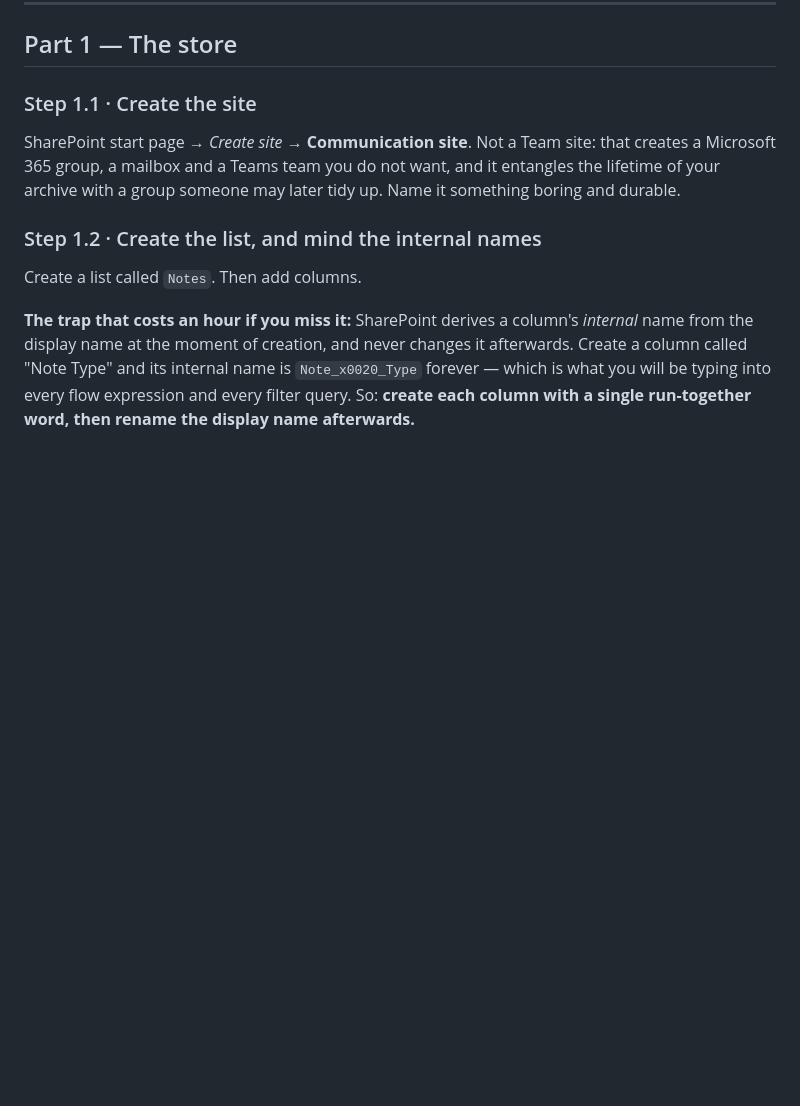
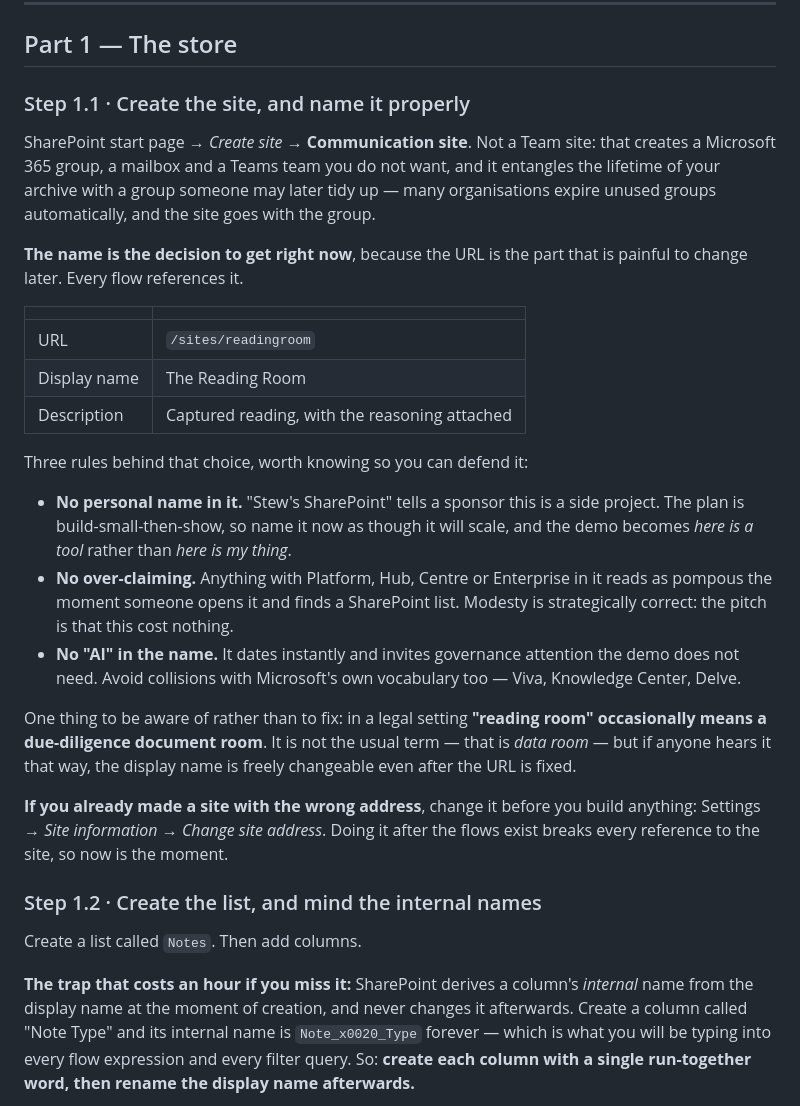
Before and after one commit to otterstew/open-brain-catalog, a Markdown page: docs/build-guide.md, the part around the change. GitHub-like rendering; blank space fills up the shorter version.

Commit message:
Name the site The Reading Room
Step 1.1 said "name it something boring and durable", which is not advice. It
now carries the actual name, the URL, and the three rules behind the choice —
no personal name, because that tells a sponsor this is a side project; no
Platform or Hub or Enterprise, because it reads as pompous the moment someone
opens it and finds a SharePoint list; and no "AI", because it dates instantly
and attracts governance attention a demo does not need.

Also flags that "reading room" occasionally means a due-diligence document room
in a legal setting — not the usual term, that is data room, but worth knowing —
and that a wrong site address must be changed before any flow references it.

Co-Authored-By: Claude Opus 5 <noreply@anthropic.com>
Claude-Session: https://claude.ai/code/session_01ThfaTEEwCrQQtLwENt9LZL

```diff
--- a/docs/build-guide.md
+++ b/docs/build-guide.md
@@ -109,12 +109,43 @@ Nothing else in the build needs a premium connector.
 
 ## Part 1 — The store
 
-### Step 1.1 · Create the site
+### Step 1.1 · Create the site, and name it properly
 
 SharePoint start page → *Create site* → **Communication site**. Not a Team site:
 that creates a Microsoft 365 group, a mailbox and a Teams team you do not want,
 and it entangles the lifetime of your archive with a group someone may later
-tidy up. Name it something boring and durable.
+tidy up — many organisations expire unused groups automatically, and the site
+goes with the group.
+
+**The name is the decision to get right now**, because the URL is the part that
+is painful to change later. Every flow references it.
+
+| | |
+|---|---|
+| URL | `/sites/readingroom` |
+| Display name | The Reading Room |
+| Description | Captured reading, with the reasoning attached |
+
+Three rules behind that choice, worth knowing so you can defend it:
+
+- **No personal name in it.** "Stew's SharePoint" tells a sponsor this is a side
+  project. The plan is build-small-then-show, so name it now as though it will
+  scale, and the demo becomes *here is a tool* rather than *here is my thing*.
+- **No over-claiming.** Anything with Platform, Hub, Centre or Enterprise in it
+  reads as pompous the moment someone opens it and finds a SharePoint list.
+  Modesty is strategically correct: the pitch is that this cost nothing.
+- **No "AI" in the name.** It dates instantly and invites governance attention
+  the demo does not need. Avoid collisions with Microsoft's own vocabulary too —
+  Viva, Knowledge Center, Delve.
+
+One thing to be aware of rather than to fix: in a legal setting **"reading room"
+occasionally means a due-diligence document room**. It is not the usual term —
+that is *data room* — but if anyone hears it that way, the display name is
+freely changeable even after the URL is fixed.
+
+**If you already made a site with the wrong address**, change it before you
+build anything: Settings → *Site information* → *Change site address*. Doing it
+after the flows exist breaks every reference to the site, so now is the moment.
 
 ### Step 1.2 · Create the list, and mind the internal names
 
```
